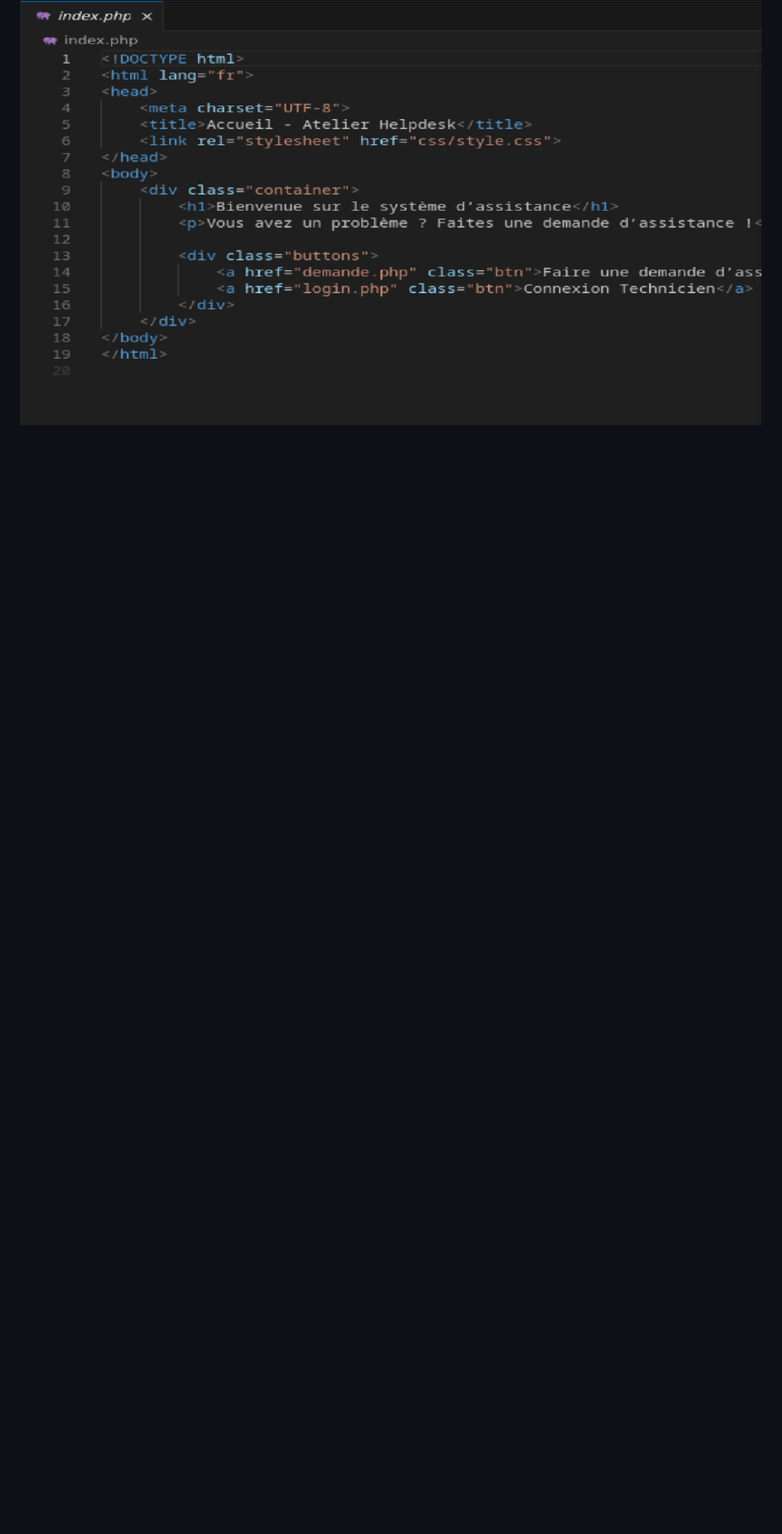
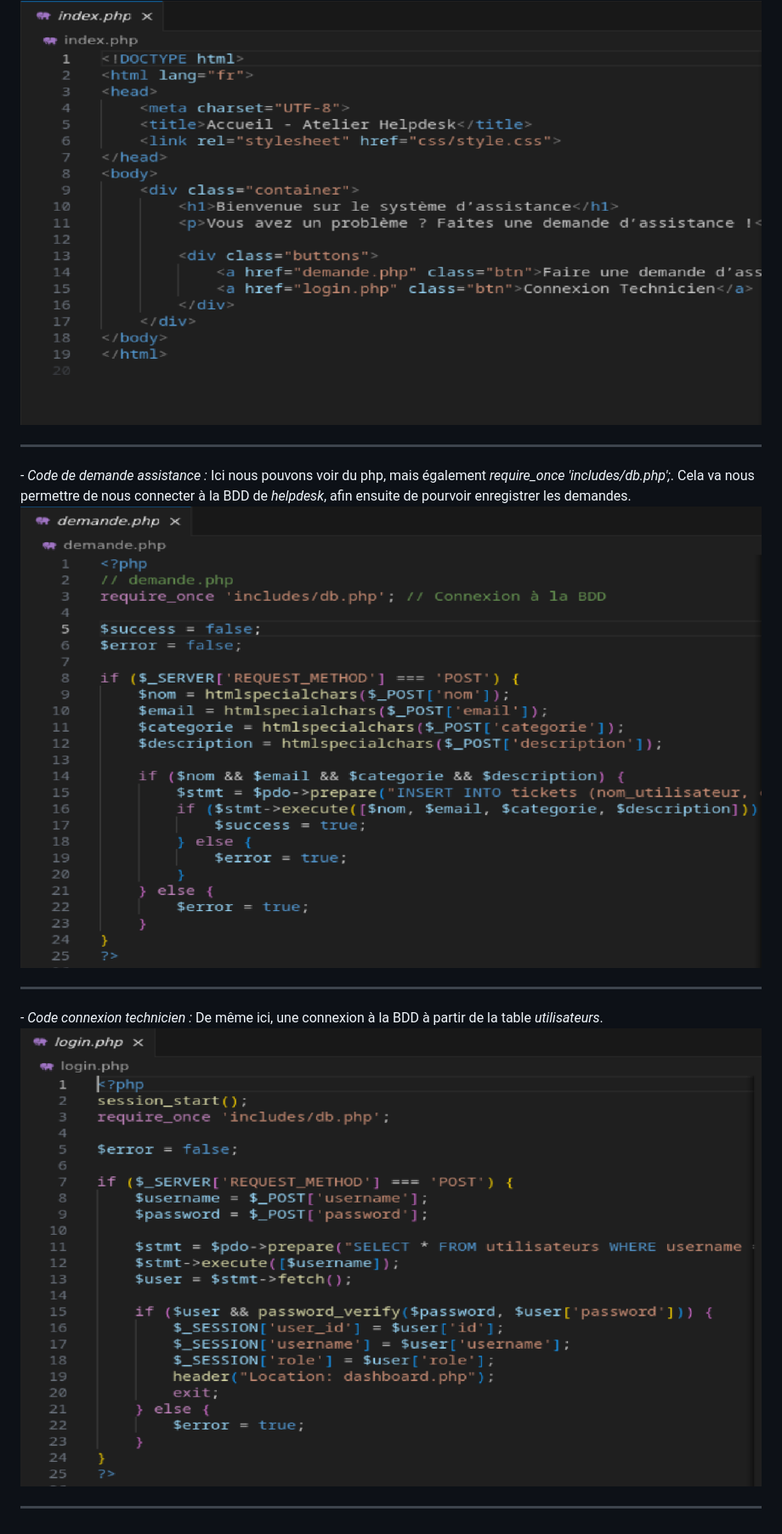
Before and after one commit to MJSIO1A/helpdesksio, a Markdown page: README.md, the part around the change printed below. Shown: that part at 85% size. Rendered like a GitHub page; blank space fills up the shorter version.

```diff
--- a/README.md
+++ b/README.md
@@ -86 +82,13 @@ _Code Accueil :_ Comme c'est le début, il n'y a pas forcément de php, cela peu
 ![CodeAccueil](https://github.com/MJSIO1A/helpdesksio/blob/main/images/code1.png)
+
+---
+
+_- Code de demande assistance :_ Ici nous pouvons voir du php, mais également *require_once 'includes/db.php';*. Cela va nous permettre de nous connecter à la BDD de _helpdesk_, afin ensuite de pourvoir enregistrer les demandes.
+![CodeAssistance](https://github.com/MJSIO1A/helpdesksio/blob/main/images/codephp.png)
+
+---
+
+_- Code connexion technicien :_ De même ici, une connexion à la BDD à partir de la table _utilisateurs_.
+![CodeConnexion](https://github.com/MJSIO1A/helpdesksio/blob/main/images/codephp2.png)
+
+---
```
Also changed, not shown: other parts of README.md (+1 -5 lines).
